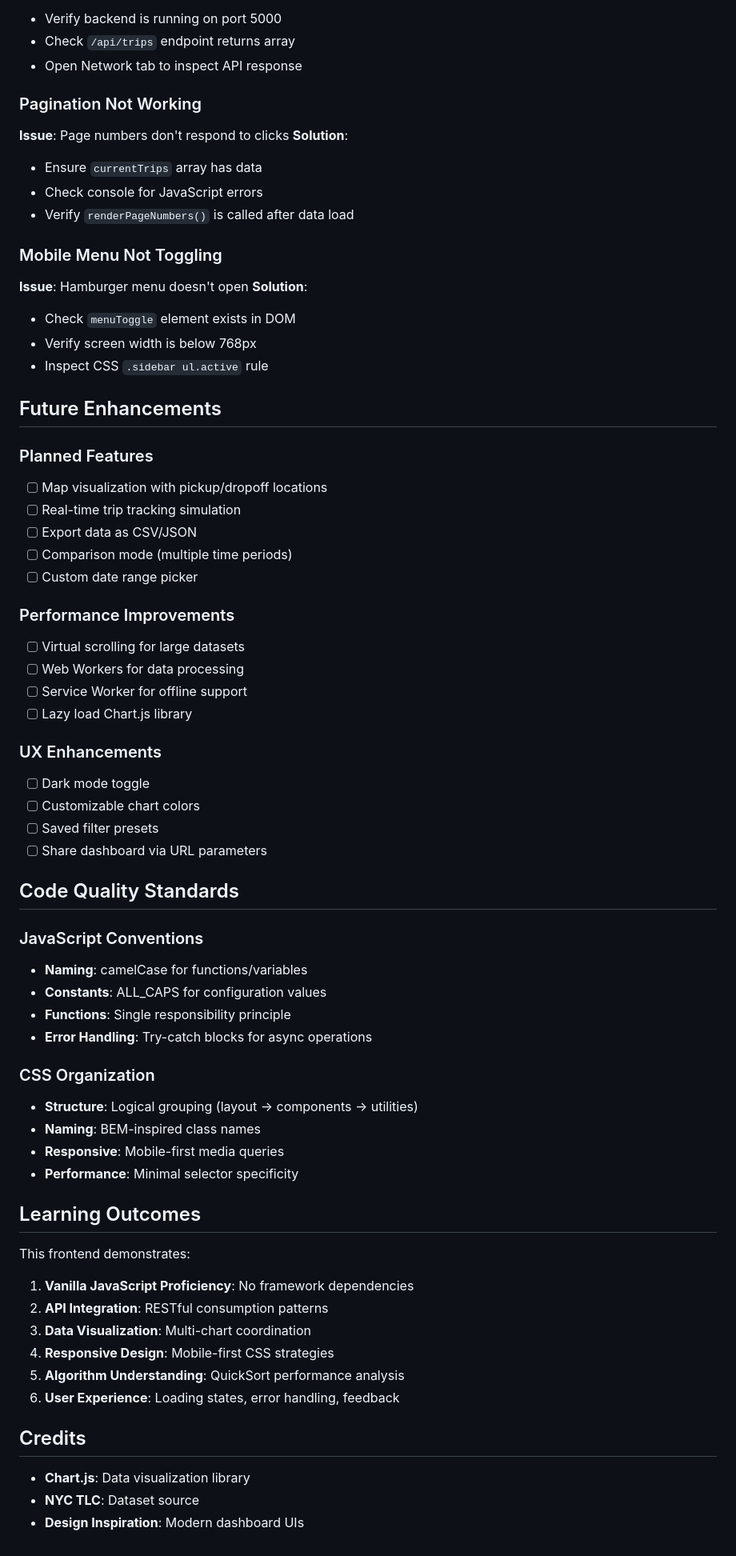
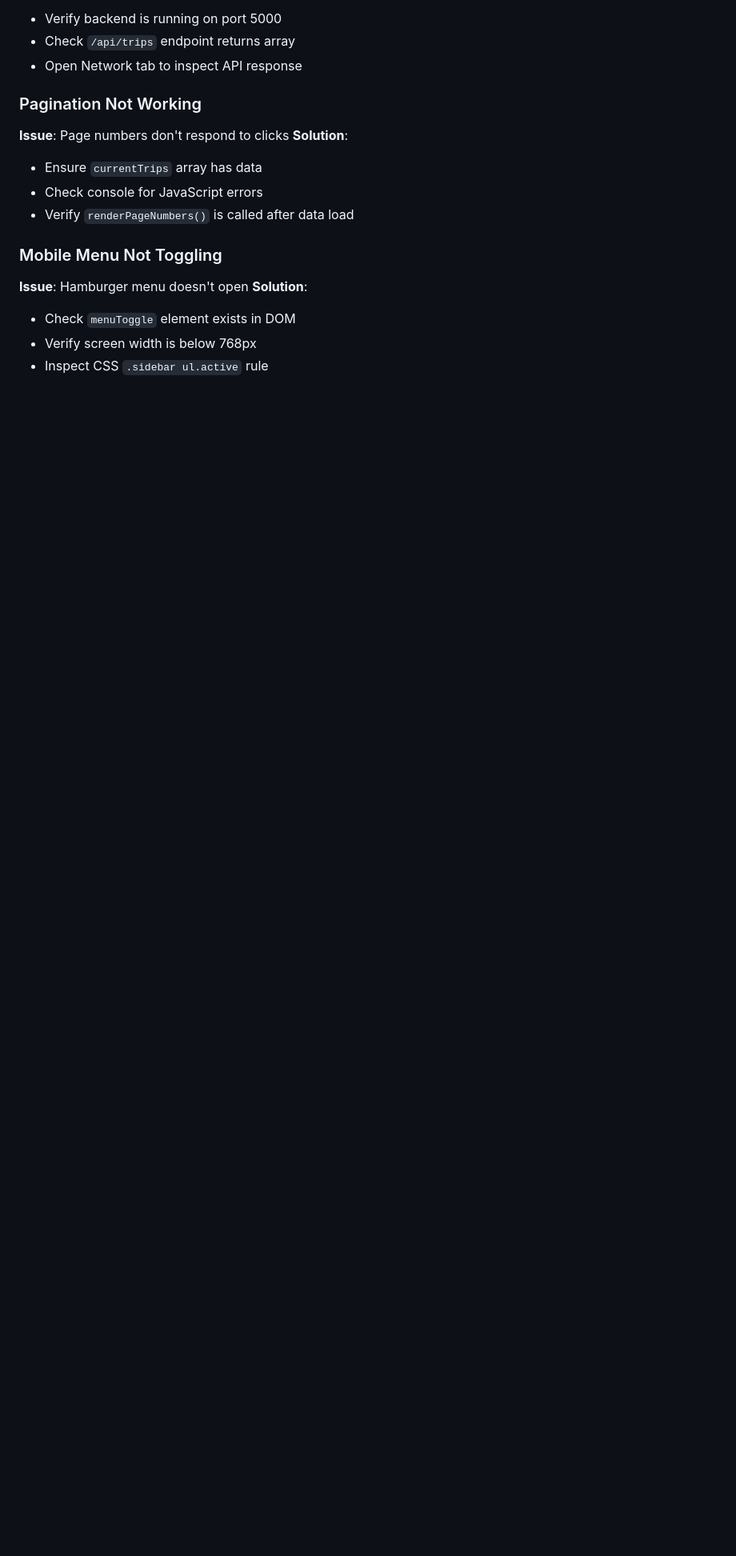
Before and after one commit to Faithirakoze/mobility_data_explorer_project, a Markdown page: frontend/README.md, the part around one of its changes. Shown at 80% size. Rendered like a GitHub page; blank space fills up the shorter version.

Commit message:
Revise README.md to streamline development instructions, enhance browser compatibility section, and remove future enhancements and code quality standards. Consolidate requirements for modern browsers and essential features.

```diff
--- a/frontend/README.md
+++ b/frontend/README.md
@@ -300,54 +280,3 @@ Open browser to: `http://localhost:3000`
 - Check `menuToggle` element exists in DOM
 - Verify screen width is below 768px
 - Inspect CSS `.sidebar ul.active` rule
-
-## Future Enhancements
-
-### Planned Features
-- [ ] Map visualization with pickup/dropoff locations
-- [ ] Real-time trip tracking simulation
-- [ ] Export data as CSV/JSON
-- [ ] Comparison mode (multiple time periods)
-- [ ] Custom date range picker
-
-### Performance Improvements
-- [ ] Virtual scrolling for large datasets
-- [ ] Web Workers for data processing
-- [ ] Service Worker for offline support
-- [ ] Lazy load Chart.js library
-
-### UX Enhancements
-- [ ] Dark mode toggle
-- [ ] Customizable chart colors
-- [ ] Saved filter presets
-- [ ] Share dashboard via URL parameters
-
-## Code Quality Standards
-
-### JavaScript Conventions
-- **Naming**: camelCase for functions/variables
-- **Constants**: ALL_CAPS for configuration values
-- **Functions**: Single responsibility principle
-- **Error Handling**: Try-catch blocks for async operations
-
-### CSS Organization
-- **Structure**: Logical grouping (layout → components → utilities)
-- **Naming**: BEM-inspired class names
-- **Responsive**: Mobile-first media queries
-- **Performance**: Minimal selector specificity
-
-## Learning Outcomes
-
-This frontend demonstrates:
-1. **Vanilla JavaScript Proficiency**: No framework dependencies
-2. **API Integration**: RESTful consumption patterns
-3. **Data Visualization**: Multi-chart coordination
-4. **Responsive Design**: Mobile-first CSS strategies
-5. **Algorithm Understanding**: QuickSort performance analysis
-6. **User Experience**: Loading states, error handling, feedback
-
-## Credits
-
-- **Chart.js**: Data visualization library
-- **NYC TLC**: Dataset source
-- **Design Inspiration**: Modern dashboard UIs
```
Also changed, not shown: other parts of frontend/README.md (+4 -24 lines).
